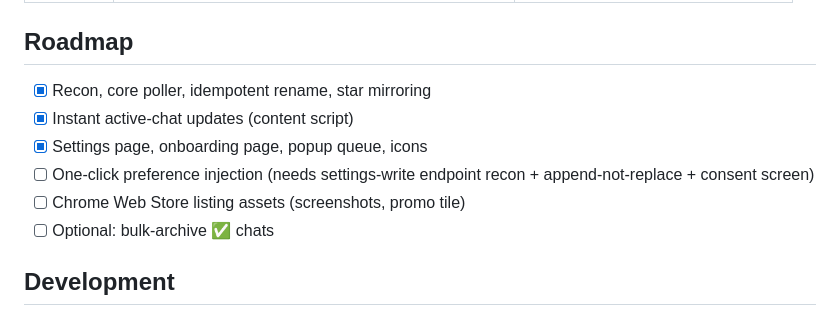
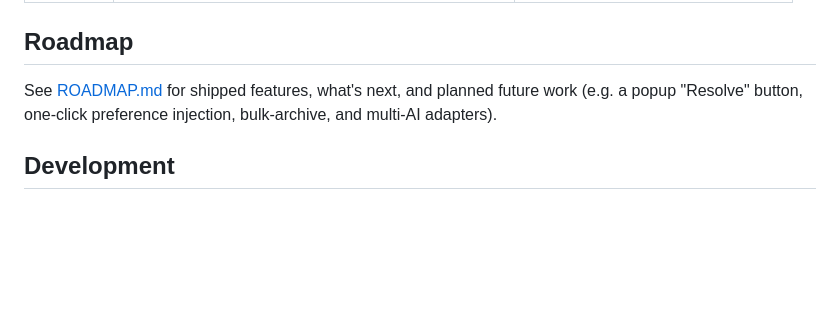
Before and after one commit to softwarecrafts/blip, a Markdown page: README.md, the part around the change. Drawn GitHub-style; blank space fills up the shorter version.

```diff
--- a/README.md
+++ b/README.md
@@ -75,13 +75,9 @@ All under `/api/organizations/{orgId}`:
 
 ## Roadmap
 
-- [x] Recon, core poller, idempotent rename, star mirroring
-- [x] Instant active-chat updates (content script)
-- [x] Settings page, onboarding page, popup queue, icons
-- [ ] One-click preference injection (needs settings-write endpoint recon +
-      append-not-replace + consent screen)
-- [ ] Chrome Web Store listing assets (screenshots, promo tile)
-- [ ] Optional: bulk-archive ✅ chats
+See [ROADMAP.md](ROADMAP.md) for shipped features, what's next, and planned
+future work (e.g. a popup "Resolve" button, one-click preference injection,
+bulk-archive, and multi-AI adapters).
 
 ## Development
 
```
Also changed, not shown: ROADMAP.md (added, +64 -0 lines).
